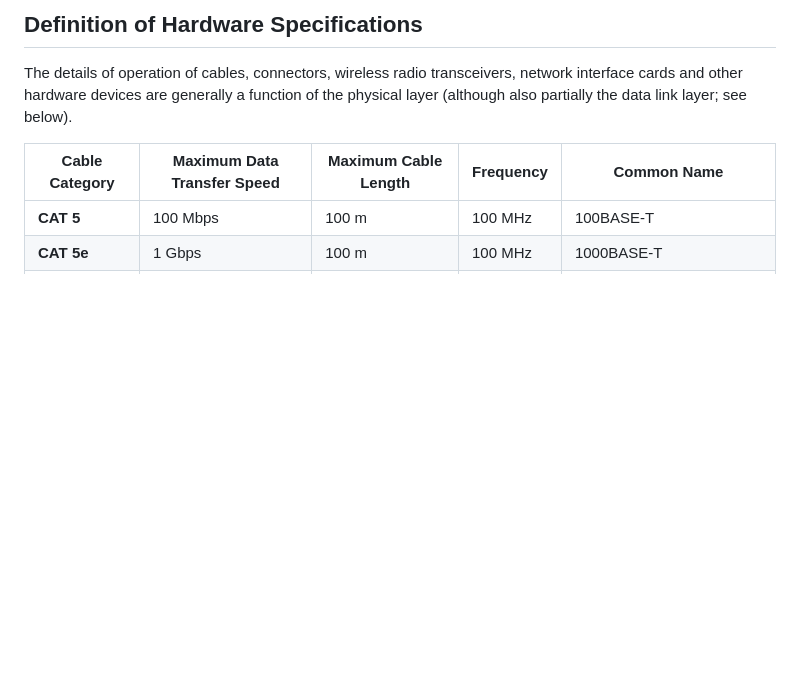
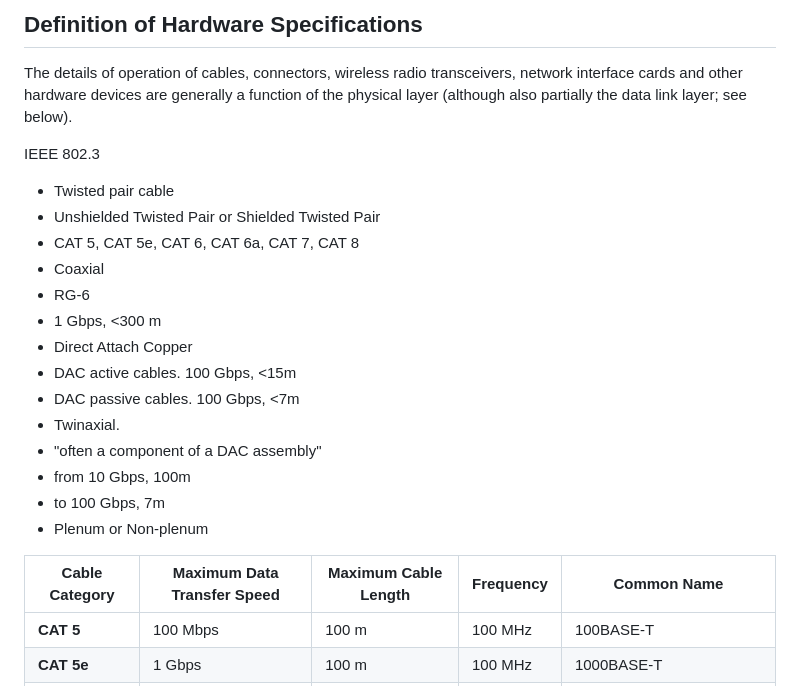
Before and after one commit to avergnaud/CEH-notes, a Markdown page: README.md, the part around one of its changes. Drawn GitHub-style; blank space fills up the shorter version.

```diff
--- a/README.md
+++ b/README.md
@@ -39,6 +39,22 @@ The following are the main responsibilities of the physical layer in the OSI Ref
 ## Definition of Hardware Specifications
 The details of operation of cables, connectors, wireless radio transceivers, network interface cards and other hardware devices are generally a function of the physical layer (although also partially the data link layer; see below).
 
+IEEE 802.3
+ * Twisted pair cable
+  * Unshielded Twisted Pair or Shielded Twisted Pair
+  * CAT 5, CAT 5e, CAT 6, CAT 6a, CAT 7, CAT 8
+ * Coaxial
+  * RG-6
+  * 1 Gbps, <300 m
+ * Direct Attach Copper
+  * DAC active cables. 100 Gbps, <15m
+  * DAC passive cables. 100 Gbps, <7m
+ * Twinaxial.
+  * "often a component of a DAC assembly"
+  * from 10 Gbps, 100m
+  * to 100 Gbps, 7m
+ * Plenum or Non-plenum
+
 | **Cable Category** | **Maximum Data Transfer Speed** | **Maximum Cable Length** | **Frequency** | **Common Name**     |
 |--------------------|---------------------------------|--------------------------|---------------|---------------------|
 | **CAT 5**           | 100 Mbps                        | 100 m                    | 100 MHz       | 100BASE-T           |
```
Also changed, not shown: other parts of README.md (+2 -0 lines).
